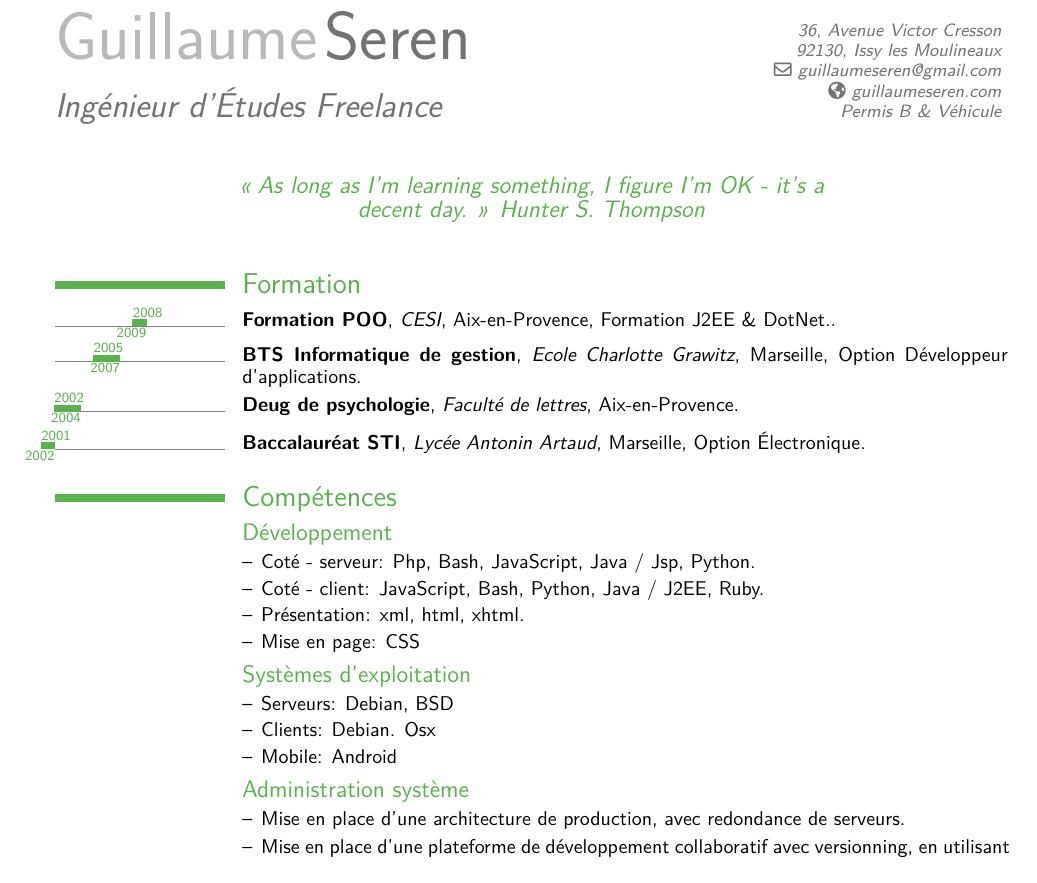
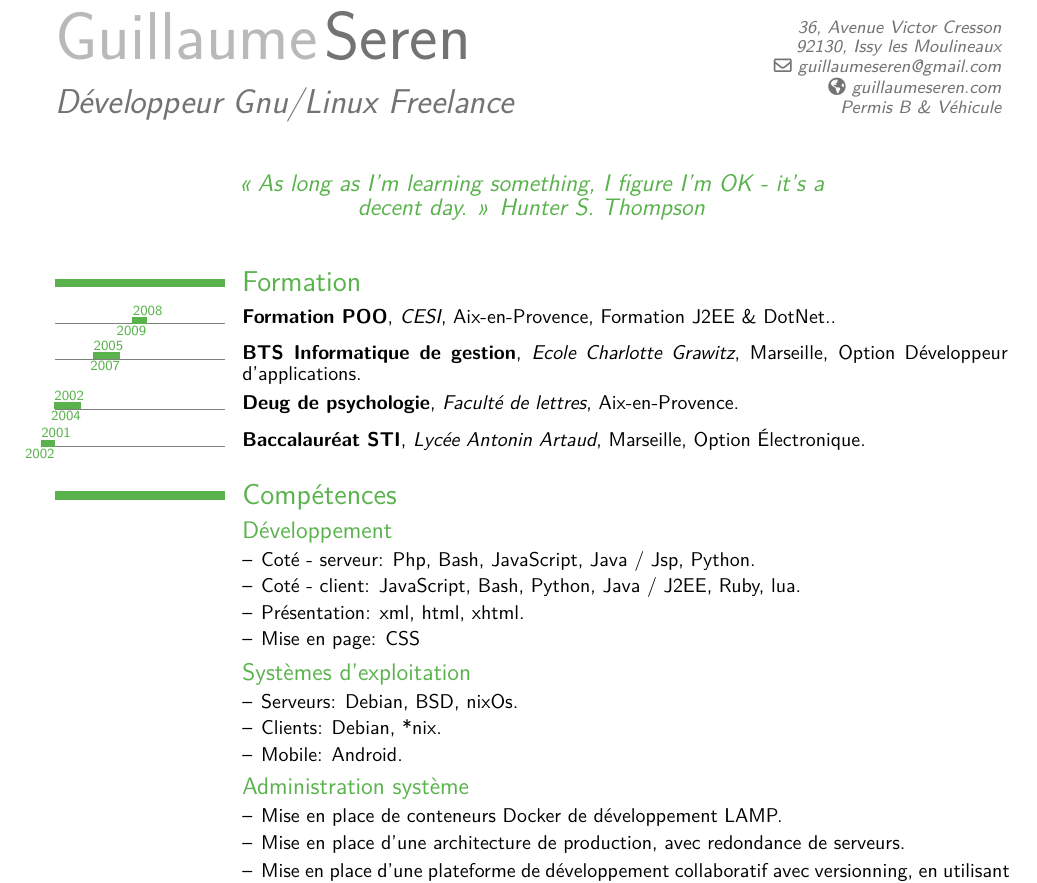
Before and after one commit to GuillaumeSeren/CurriculumVitae, a LaTeX CV (GuillaumeSeren_fr.tex, which reads GuillaumeSeren.sty): part of page 1 of 3, cut so that both start at the same text. Compiled offline with XeLaTeX; a missing font is replaced by an installed copy or a similar font.

Commit message:
Mod title / skillset.

```diff
--- a/GuillaumeSeren.sty
+++ b/GuillaumeSeren.sty
@@ -53,24 +51,12 @@
 % personal data
 \firstname{Guillaume}
 \familyname{Seren}
-\title{Ingénieur d'Études Freelance}
+\title{Développeur Gnu/Linux Freelance}
 \address{36, Avenue Victor Cresson}{92130, Issy les Moulineaux}
 \email{guillaumeseren@gmail.com}
 \extrainfo{Permis B \& Véhicule}
 \homepage{guillaumeseren.com}
 \quote{« As long as I'm learning something, I figure I'm OK - it's a decent day. » Hunter S. Thompson}
-
-% \firstname{Rapha\"el}
-% \familyname{Pinson}
-% \address{15, rue du Chaney}{73000~Jacob-Bellecombette}
-% \mobile{+33 (0) 673 524 413}
-% \phone{+33 (0) 983 065 885}
-% %\fax{fax (optional)}                          % optional, remove the line if not wanted
-% \email{rpinson@gmail.com}
-% %\homepage{www.raphink.info}
-% %\extrainfo{\octocat~\url{http://github.com/raphink}}
-% \photo[64pt]{identity}
-
 
 \AtBeginDocument{\renewcommand{\labelitemi}{-- }}
 
--- a/GuillaumeSeren_fr.tex
+++ b/GuillaumeSeren_fr.tex
@@ -28,16 +28,17 @@
 \section{Compétences}
 \subsection{Développement}
 \cvlistitem {Coté - serveur: Php, Bash, JavaScript, Java / Jsp, Python.}
-\cvlistitem {Coté - client: JavaScript, Bash, Python, Java / J2EE, Ruby.}
+\cvlistitem {Coté - client: JavaScript, Bash, Python, Java / J2EE, Ruby, lua.}
 \cvlistitem {Présentation: xml, html, xhtml.}
 \cvlistitem {Mise en page: CSS}
 
 \subsection{Systèmes d'exploitation}
-\cvlistitem {Serveurs: Debian, BSD}
-\cvlistitem {Clients: Debian. Osx}
-\cvlistitem {Mobile: Android}
+\cvlistitem {Serveurs: Debian, BSD, nixOs.}
+\cvlistitem {Clients: Debian, *nix.}
+\cvlistitem {Mobile: Android.}
 
 \subsection{Administration système}
+\cvlistitem {Mise en place de conteneurs Docker de développement LAMP.}
 \cvlistitem {Mise en place d'une architecture de production, avec redondance de serveurs.}
 \cvlistitem {Mise en place d'une plateforme de développement collaboratif avec versionning, en utilisant des méthodes agiles / Extreme programming.}
 \cvlistitem {Rétroportage de logiciels et correctifs, en utilisant plusieurs branches de maturation.}
```
Also changed, not shown: GuillaumeSeren.sty (2 more changed lines).
